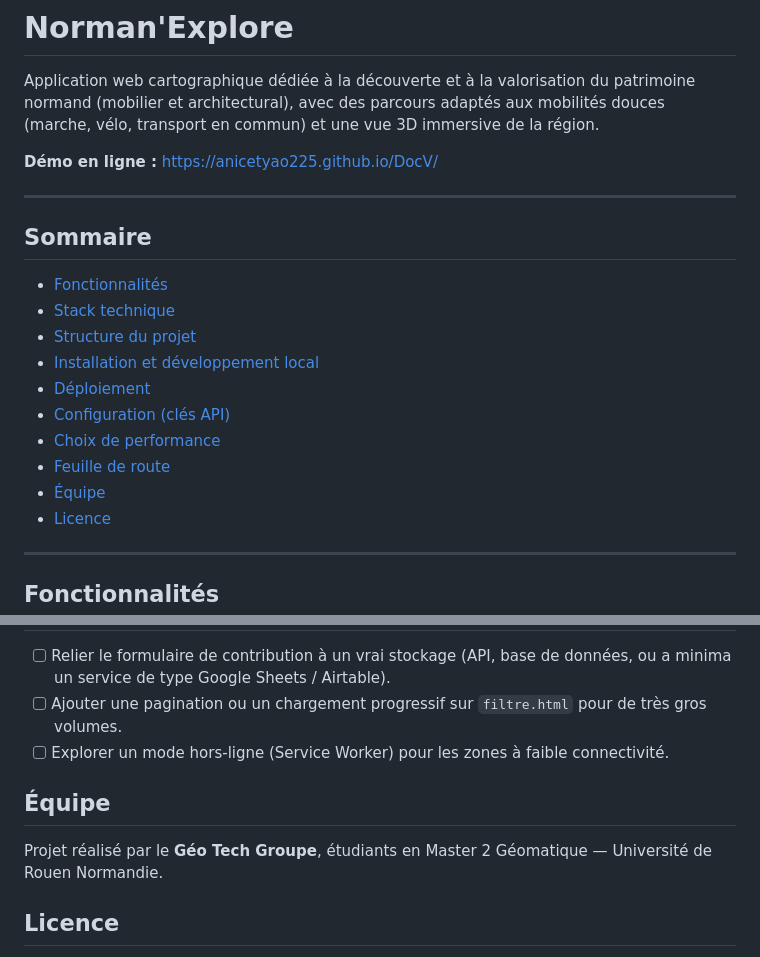
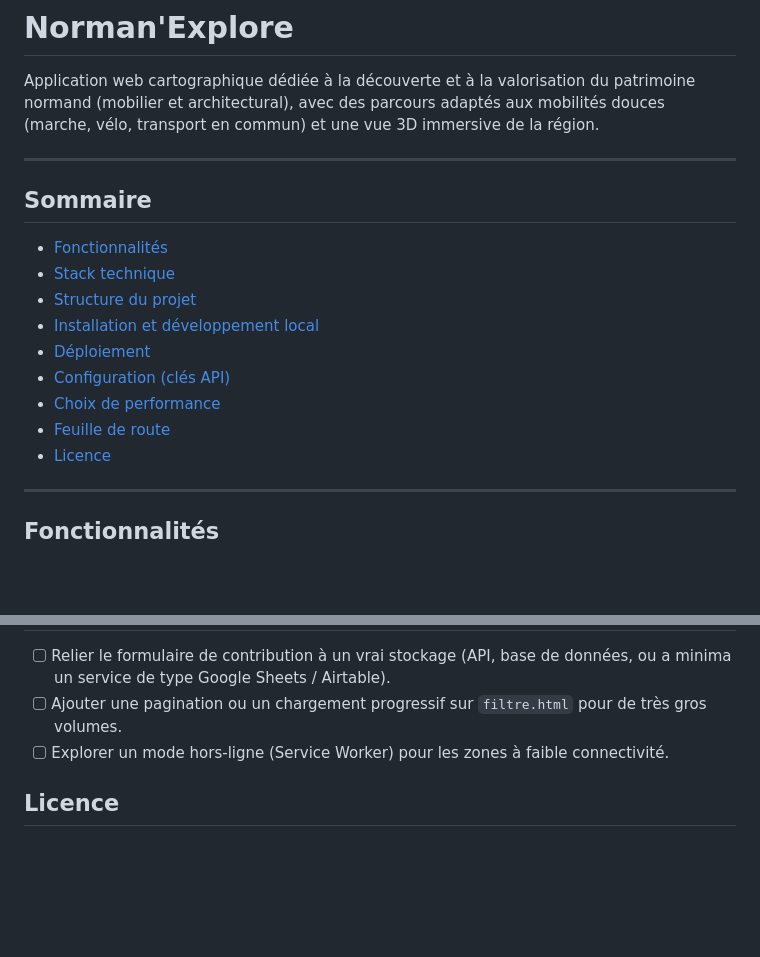
Before and after one commit to AnicetYAO225/Solution-Norman-Explore, a Markdown page: README.md, 2 parts joined by grey strips. Rendered like a GitHub page; blank space fills up the shorter version.

```diff
--- a/README.md
+++ b/README.md
@@ -3,8 +3,6 @@
 Application web cartographique dédiée à la découverte et à la valorisation du patrimoine
 normand (mobilier et architectural), avec des parcours adaptés aux mobilités douces
 (marche, vélo, transport en commun) et une vue 3D immersive de la région.
-
-**Démo en ligne :** https://anicetyao225.github.io/DocV/
 
 ---
 
@@ -18,7 +16,6 @@ normand (mobilier et architectural), avec des parcours adaptés aux mobilités d
 - [Configuration (clés API)](#configuration-clés-api)
 - [Choix de performance](#choix-de-performance)
 - [Feuille de route](#feuille-de-route)
-- [Équipe](#équipe)
 - [Licence](#licence)
 
 ---
@@ -125,11 +122,6 @@ version précédente :
 - [ ] Ajouter une pagination ou un chargement progressif sur `filtre.html` pour de très gros volumes.
 - [ ] Explorer un mode hors-ligne (Service Worker) pour les zones à faible connectivité.
 
-## Équipe
-
-Projet réalisé par le **Géo Tech Groupe**, étudiants en Master 2 Géomatique — Université de
-Rouen Normandie.
-
 ## Licence
 
 Les données de patrimoine proviennent de l'inventaire général du patrimoine culturel de la
```
